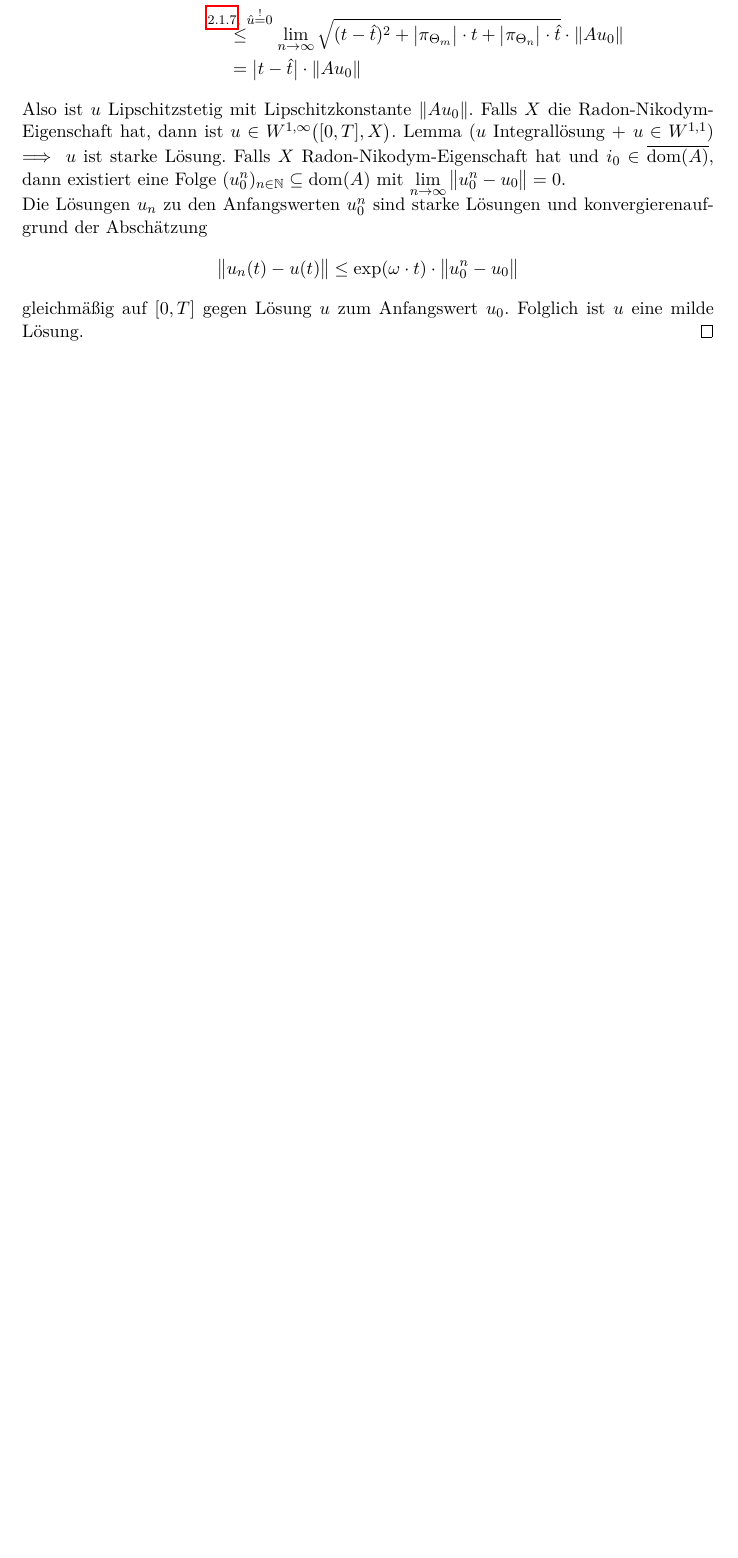
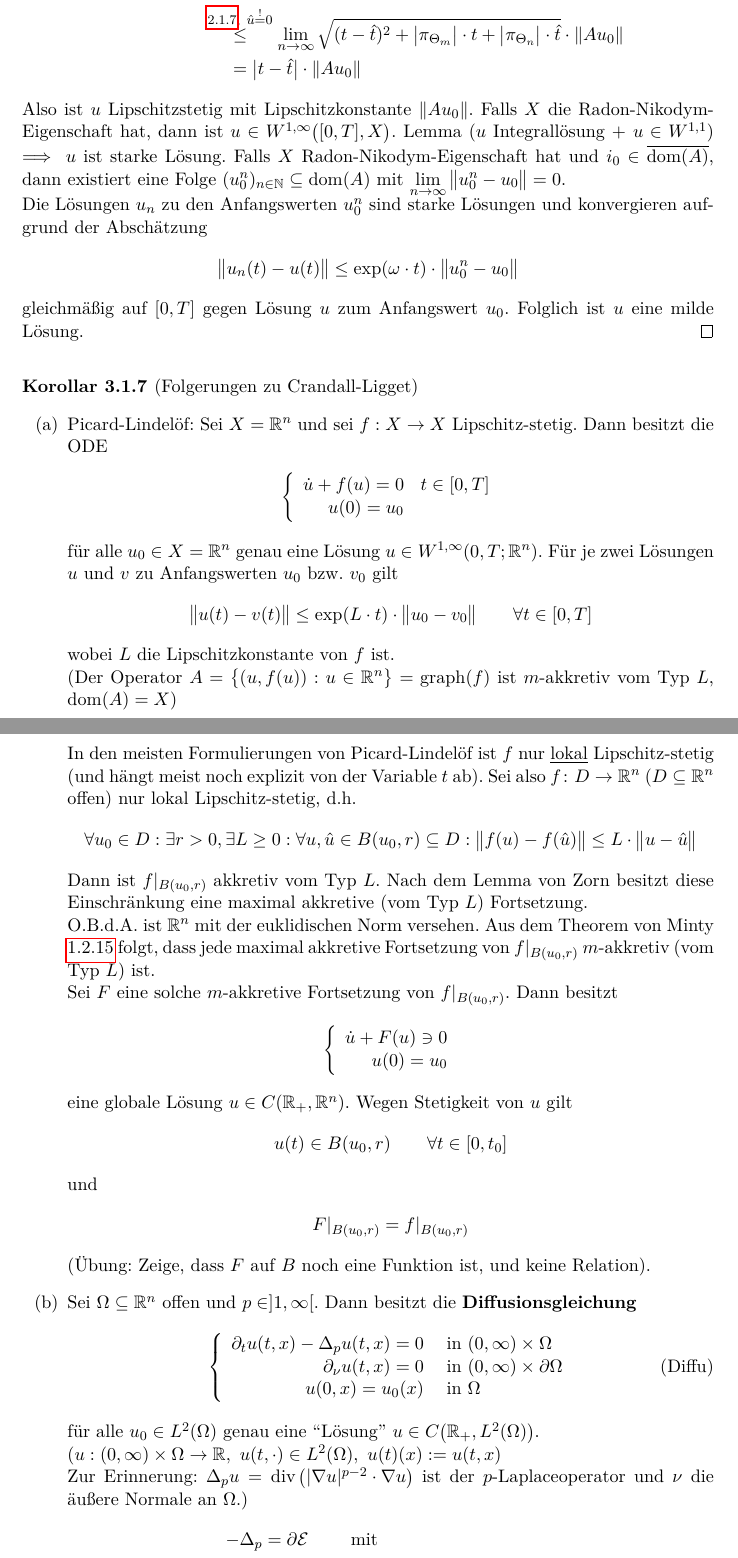
Before and after one commit to tyhxy1123/MatheMaster, a LaTeX document (MFANA/MFANA.tex, which reads MFANA/chapter3.tex): part of page 63 of 63 before the commit and two parts of pages 63 and 64 of 66 after it, the two joined at a grey line, cut so that both start at the same text, the shorter picture padded with empty space. Compiled offline with pdfLaTeX.

Commit message:
Add MFANA 19th Lecture

```diff
--- a/MFANA/chapter3.tex
+++ b/MFANA/chapter3.tex
@@ -191,9 +193,65 @@ und insbesondere für alle $t,\hat{t}\in[0,T]$:
 &=\big| t-\hat{t}\big|\cdot\Vert Au_0\Vert
 \end{align*}
 Also ist $u$ Lipschitzstetig mit Lipschitzkonstante $\Vert A u_0\Vert$. Falls $X$ die Radon-Nikodym-Eigenschaft hat, dann ist $u\in W^{1,\infty}\big([0,T],X\big)$. Lemma ($u$ Integrallösung + $u\in W^{1,1}$) $\implies u$ ist starke Lösung. Falls $X$ Radon-Nikodym-Eigenschaft hat und $i_0\in\overline{\dom(A)}$, dann existiert eine Folge $(u_0^n)_{n\in\N}\subseteq\dom(A)$ mit $\limn\big\Vert u_0^n-u_0\big\Vert=0$.\\
-Die Lösungen $u_n$ zu den Anfangswerten $u_0^n$ sind starke Lösungen und konvergierenaufgrund der Abschätzung
+Die Lösungen $u_n$ zu den Anfangswerten $u_0^n$ sind starke Lösungen und konvergieren aufgrund der Abschätzung
 \begin{align*}
 \big\Vert u_n(t)-u(t)\big\Vert\leq\exp(\omega\cdot t)\cdot\big\Vert u_0^n-u_0\big\Vert
 \end{align*}
 gleichmäßig auf $[0,T]$ gegen Lösung $u$ zum Anfangswert $u_0$. Folglich ist $u$ eine milde Lösung.
 \end{proof}
+
+\begin{korollar}[Folgerungen zu Crandall-Ligget]\
+\begin{enumerate}[label=(\alph*)]
+\item Picard-Lindelöf: Sei $X=\R^n$ und sei $f:X\to X$ Lipschitz-stetig. Dann besitzt die ODE
+\begin{align*}
+\left\lbrace\begin{array}{rr}
+\dot{u}+f(u)=0 & t\in[0,T]\\
+u(0)=u_0
+\end{array}\right.
+\end{align*}
+für alle $u_0\in X=\R^n$ genau eine Lösung $u\in W^{1,\infty}(0,T;\R^n)$. Für je zwei Lösungen $u$ und $v$ zu Anfangswerten $u_0$ bzw. $v_0$ gilt
+\begin{align*}
+\big\Vert u(t)-v(t)\big\Vert\leq\exp(L\cdot t)\cdot\big\Vert u_0-v_0\big\Vert\qquad\forall t\in[0,T]
+\end{align*}
+wobei $L$ die Lipschitzkonstante von $f$ ist.\\
+(Der Operator $A=\big\lbrace(u,f(u)):u\in\R^n\big\rbrace=\graph(f)$ ist $m$-akkretiv vom Typ $L$, $\dom(A)=X$)\nl
+In den meisten Formulierungen von Picard-Lindelöf ist $f$ nur \ul{lokal} Lipschitz-stetig (und hängt meist noch explizit von der Variable $t$ ab). Sei also $f\colon D\to\R^n$ ($D\subseteq \R^n$ offen) nur lokal Lipschitz-stetig, d.h.
+\begin{align*}
+\forall u_0\in D:\exists r>0,\exists L\geq0:\forall u,\hat{u}\in B(u_0,r)\subseteq D:\big\Vert f(u)-f(\hat{u})\big\Vert\leq L\cdot\big\Vert u-\hat{u}\big\Vert
+\end{align*}
+Dann ist $f|_{B(u_0,r)}$ akkretiv vom Typ $L$. Nach dem Lemma von Zorn besitzt diese Einschränkung eine maximal akkretive (vom Typ $L$) Fortsetzung.\\
+O.B.d.A. ist $\R^n$ mit der euklidischen Norm versehen. Aus dem Theorem von Minty \ref{theoremMinty} folgt, dass jede maximal akkretive Fortsetzung von $f|_{B(u_0,r)}$ $m$-akkretiv (vom Typ $L$) ist.\\
+Sei $F$ eine solche $m$-akkretive Fortsetzung von $f|_{B(u_0,r)}$. Dann besitzt
+\begin{align*}
+\left\lbrace\begin{array}{r}
+\dot{u}+F(u)\ni 0\\
+u(0)=u_0
+\end{array}\right.
+\end{align*}
+eine globale Lösung $u\in C(\R_+,\R^n)$. Wegen Stetigkeit von $u$ gilt
+\begin{align*}
+u(t)\in B(u_0,r)\qquad\forall t\in[0,t_0]
+\end{align*}
+und
+\begin{align*}
+F|_{B(u_0,r)}=f|_{B(u_0,r)}
+\end{align*}
+(Übung: Zeige, dass $F$ auf $B$ noch eine Funktion ist, und keine Relation).
+\item Sei $\Omega\subseteq\R^n$ offen und $p\in]1,\infty[$. Dann besitzt die \textbf{Diffusionsgleichung}
+\begin{align}\label{eqDiffusionsgleichung}\tag{Diffu}
+\left\lbrace\begin{array}{rl}
+\partial_t u(t,x)-\Delta_p u(t,x)=0 &\text{ in }(0,\infty)\times\Omega\\
+\partial_\nu u(t,x)=0 &\text{ in }(0,\infty)\times\partial\Omega\\
+u(0,x)=u_0(x) &\text{ in }\Omega
+\end{array}\right.
+\end{align}
+für alle $u_0\in L^2(\Omega)$ genau eine  ``Lösung'' $u\in C\big(\R_+, L^2(\Omega)\big)$.\\
+($u:(0,\infty)\times\Omega\to\R,~u(t,\cdot)\in L^2(\Omega),~u(t)(x):=u(t,x)$\\
+Zur Erinnerung: $\Delta_p u=\div\left(|\nabla u|^{p-2}\cdot\nabla u\right)$ ist der $p$-Laplaceoperator und $\nu$ die äußere Normale an $\Omega$.)
+\begin{align*}
+-\Delta_p&=\partial\E\qquad\mit\\
+\E(u)&=\left\lbrace\begin{array}{cl}
+\frac{1}{p}\cdot\int\limits_\Omega |\nabla u|^p, &\falls\nabla u\in L^p(\Omega)\\
++\infty ,&\sonst
+\end{array}\right.
+\end{align*}
```
Also changed, not shown: MFANA/MFANA.tex (+1 -0 lines), MFANA/chapter1.tex (+2 -2 lines), MFANA/chapter2.tex (+2 -2 lines), MFANA/chapter4.tex (added, +35 -0 lines), MFANA/chapter3.tex (26 more changed lines).
